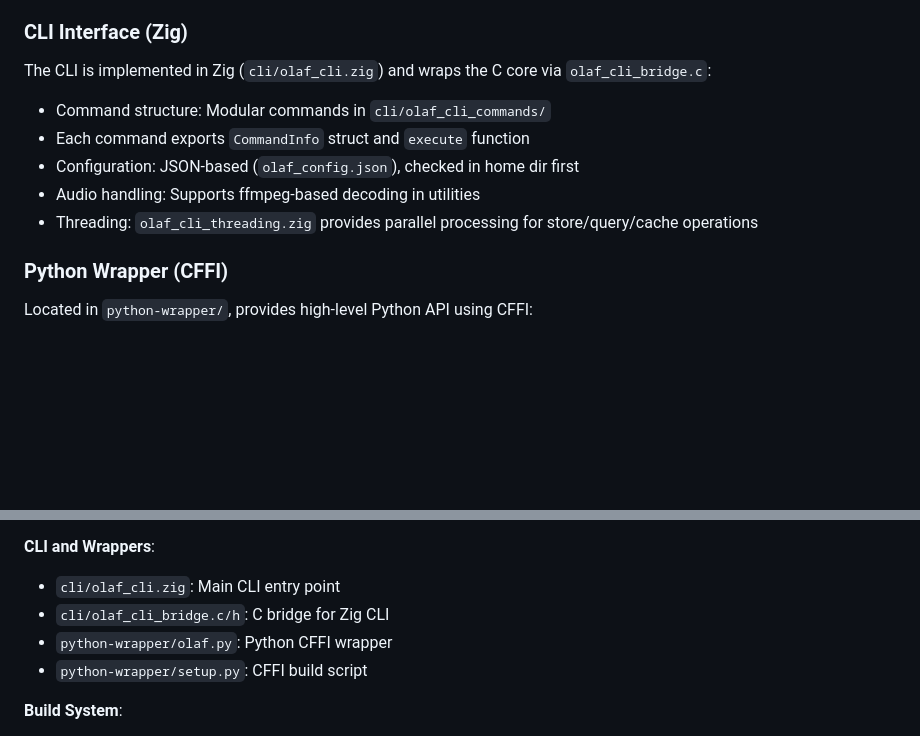
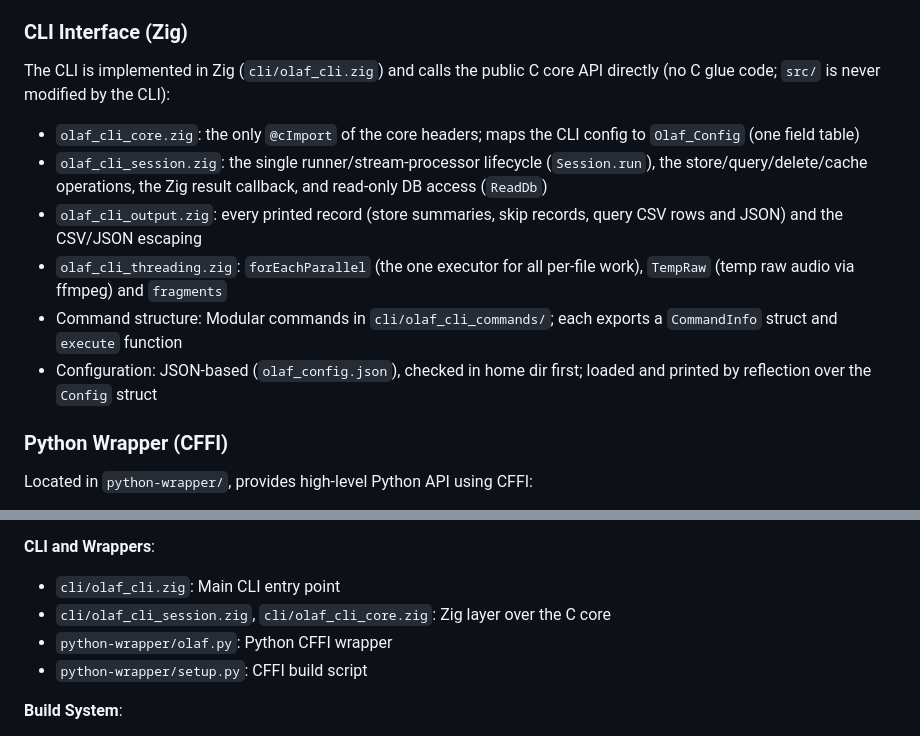
Before and after one commit to JorenSix/Olaf, a Markdown page: AGENTS.md, 2 parts joined by grey strips. GitHub-like rendering; blank space fills up the shorter version.

Commit message:
docs: describe the Zig session layer instead of the removed C bridge
Co-Authored-By: Claude Opus 5.5 (1M context) <noreply@anthropic.com>

```diff
--- a/AGENTS.md
+++ b/AGENTS.md
@@ -84,13 +84,14 @@ Three implementations exist depending on target platform:
 
 ### CLI Interface (Zig)
 
-The CLI is implemented in Zig (`cli/olaf_cli.zig`) and wraps the C core via `olaf_cli_bridge.c`:
+The CLI is implemented in Zig (`cli/olaf_cli.zig`) and calls the public C core API directly (no C glue code; `src/` is never modified by the CLI):
 
-- Command structure: Modular commands in `cli/olaf_cli_commands/`
-- Each command exports `CommandInfo` struct and `execute` function
-- Configuration: JSON-based (`olaf_config.json`), checked in home dir first
-- Audio handling: Supports ffmpeg-based decoding in utilities
-- Threading: `olaf_cli_threading.zig` provides parallel processing for store/query/cache operations
+- `olaf_cli_core.zig`: the only `@cImport` of the core headers; maps the CLI config to `Olaf_Config` (one field table)
+- `olaf_cli_session.zig`: the single runner/stream-processor lifecycle (`Session.run`), the store/query/delete/cache operations, the Zig result callback, and read-only DB access (`ReadDb`)
+- `olaf_cli_output.zig`: every printed record (store summaries, skip records, query CSV rows and JSON) and the CSV/JSON escaping
+- `olaf_cli_threading.zig`: `forEachParallel` (the one executor for all per-file work), `TempRaw` (temp raw audio via ffmpeg) and `fragments`
+- Command structure: Modular commands in `cli/olaf_cli_commands/`; each exports a `CommandInfo` struct and `execute` function
+- Configuration: JSON-based (`olaf_config.json`), checked in home dir first; loaded and printed by reflection over the `Config` struct
 
 ### Python Wrapper (CFFI)
 
@@ -265,7 +266,7 @@ The C code uses OOP-inspired patterns:
 
 **CLI and Wrappers**:
 - `cli/olaf_cli.zig`: Main CLI entry point
-- `cli/olaf_cli_bridge.c/h`: C bridge for Zig CLI
+- `cli/olaf_cli_session.zig`, `cli/olaf_cli_core.zig`: Zig layer over the C core
 - `python-wrapper/olaf.py`: Python CFFI wrapper
 - `python-wrapper/setup.py`: CFFI build script
 
```
Also changed, not shown: 1 other file.
